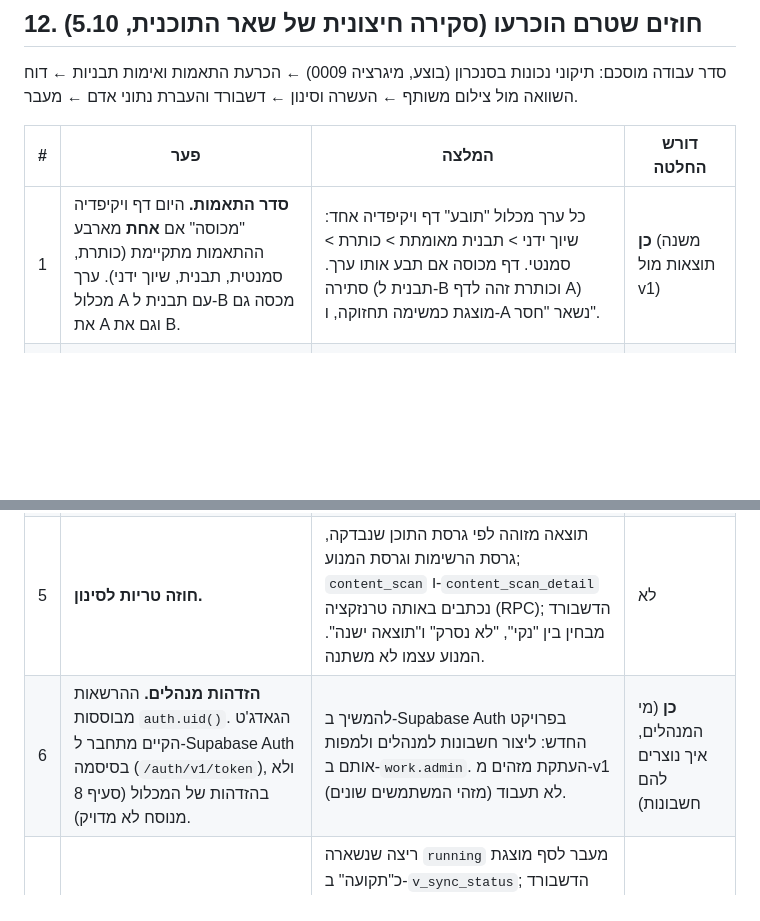
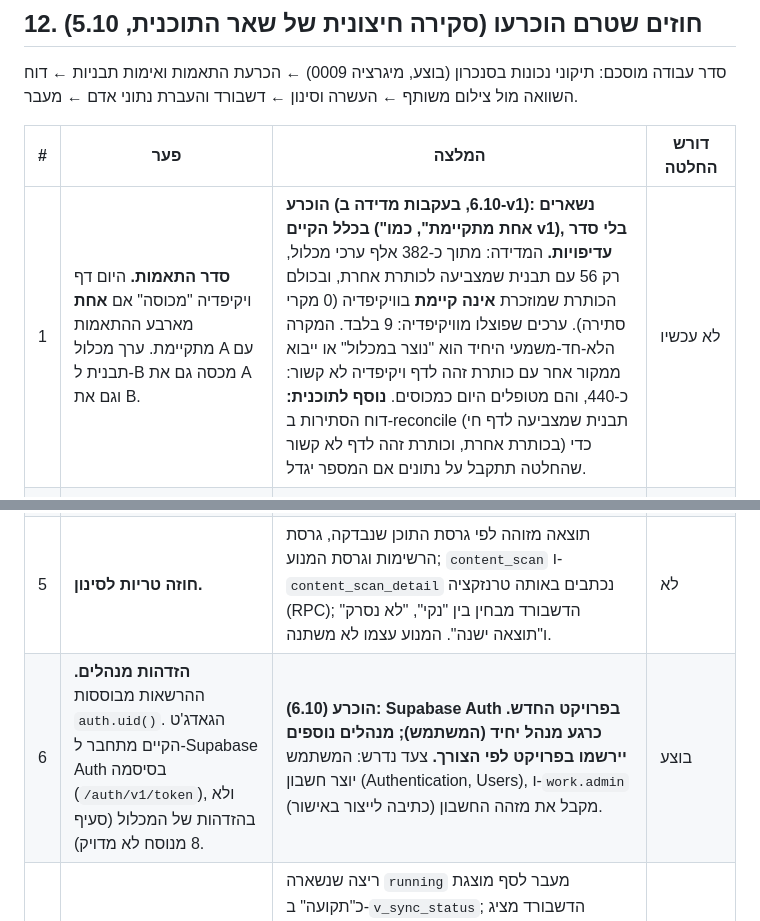
Before and after one commit to Chaim1222/database_V2, a Markdown page: DESIGN.md, 2 parts joined by grey strips. GitHub-like rendering; blank space fills up the shorter version.

Commit message:
DESIGN: הכרעות 1 ו-6 (מדידה ב-v1; מנהל יחיד)
Co-Authored-By: Claude Sonnet 5.5 <noreply@anthropic.com>
Claude-Session: https://claude.ai/code/session_01NSGVJtPWp8gjLaYfg14Fbt

```diff
--- a/DESIGN.md
+++ b/DESIGN.md
@@ -222,12 +222,12 @@ Views ופונקציות עם חוזה קבוע (עמודות, סדר, עימו
 
 | # | פער | המלצה | דורש החלטה |
 |---|---|---|---|
-| 1 | **סדר התאמות.** היום דף ויקיפדיה "מכוסה" אם **אחת** מארבע ההתאמות מתקיימת (כותרת, סמנטית, תבנית, שיוך ידני). ערך מכלול A עם תבנית ל-B מכסה גם את A וגם את B. | כל ערך מכלול "תובע" דף ויקיפדיה אחד: שיוך ידני > תבנית מאומתת > כותרת > סמנטי. דף מכוסה אם תבע אותו ערך. סתירה (תבנית ל-B וכותרת זהה לדף A) מוצגת כמשימה תחזוקה, ו-A נשאר "חסר". | **כן** (משנה תוצאות מול v1) |
+| 1 | **סדר התאמות.** היום דף ויקיפדיה "מכוסה" אם **אחת** מארבע ההתאמות מתקיימת. ערך מכלול A עם תבנית ל-B מכסה גם את A וגם את B. | **הוכרע (6.10, בעקבות מדידה ב-v1): נשארים בכלל הקיים ("אחת מתקיימת", כמו v1), בלי סדר עדיפויות.** המדידה: מתוך כ-382 אלף ערכי מכלול, רק 56 עם תבנית שמצביעה לכותרת אחרת, ובכולם הכותרת שמוזכרת **אינה קיימת** בוויקיפדיה (0 מקרי סתירה). ערכים שפוצלו מוויקיפדיה: 9 בלבד. המקרה הלא-חד-משמעי היחיד הוא "נוצר במכלול" או ייבוא ממקור אחר עם כותרת זהה לדף ויקיפדיה לא קשור: כ-440, והם מטופלים היום כמכוסים. **נוסף לתוכנית:** דוח הסתירות ב-reconcile (תבנית שמצביעה לדף חי בכותרת אחרת, וכותרת זהה לדף לא קשור) כדי שהחלטה תתקבל על נתונים אם המספר יגדל. | לא עכשיו |
 | 2 | **מחזור חיים של `template_link`.** לא ברור מי ממלא, מתי מאמתים מחדש ומתי מבטלים. | מסלול ראשוני (כל הערכים המתועדים) וממוקד (ערך שנערך או דף יעד שהועבר/נמחק). מצבים נפרדים: אומתה, תבנית חסרה, דף נעול, בדיקה נכשלה (נשמרת התוצאה הקודמת ולא מוחקים). מוגדר לפני כתיבת האימות. | לא |
 | 3 | **השוואה לפני מעבר.** שלוש ריצות עם מספרים זהים אינן מספיקות; זמני הריצה נמדדו בקוד הישן. | צילום מקור **משותף** (אותו חלון) מושווה מול v1 ו-v2: מזהים, כותרות, סיווגים ותוצאות דוחות. הבדלים מכוונים מתועדים. זמני v2 נמדדים בריצות v2. | לא |
 | 4 | **רענון העשרה.** דף שכבר "חסר" יכול להתארך, לקבל תמונות או הפניה; תיאור ויקינתונים משתנה בנפרד. | כלל רענון לכל קבוצת שדות (אורך/תמונות לפי גרסה, הפניה במכלול, תיאור ויקינתונים לפי גיל), ובדיקה שנכשלת לא דורסת ערך קודם. | לא |
 | 5 | **חוזה טריות לסינון.** | תוצאה מזוהה לפי גרסת התוכן שנבדקה, גרסת הרשימות וגרסת המנוע; `content_scan` ו-`content_scan_detail` נכתבים באותה טרנזקציה (RPC); הדשבורד מבחין בין "נקי", "לא נסרק" ו"תוצאה ישנה". המנוע עצמו לא משתנה. | לא |
-| 6 | **הזדהות מנהלים.** ההרשאות מבוססות `auth.uid()`. הגאדג'ט הקיים מתחבר ל-Supabase Auth בסיסמה (`/auth/v1/token`), ולא בהזדהות של המכלול (סעיף 8 מנוסח לא מדויק). | להמשיך ב-Supabase Auth בפרויקט החדש: ליצור חשבונות למנהלים ולמפות אותם ב-`work.admin`. העתקת מזהים מ-v1 לא תעבוד (מזהי המשתמשים שונים). | **כן** (מי המנהלים, איך נוצרים להם חשבונות) |
+| 6 | **הזדהות מנהלים.** ההרשאות מבוססות `auth.uid()`. הגאדג'ט הקיים מתחבר ל-Supabase Auth בסיסמה (`/auth/v1/token`), ולא בהזדהות של המכלול (סעיף 8 מנוסח לא מדויק). | **הוכרע (6.10): Supabase Auth בפרויקט החדש. כרגע מנהל יחיד (המשתמש); מנהלים נוספים יירשמו בפרויקט לפי הצורך.** צעד נדרש: המשתמש יוצר חשבון (Authentication, Users), ו-`work.admin` מקבל את מזהה החשבון (כתיבה לייצור באישור). | בוצע |
 | 7 | **עצירה ושחזור.** `except` לא תופס הריגה בגלל timeout. | ריצה שנשארה `running` מעבר לסף מוצגת כ"תקועה" ב-`v_sync_status`; הדשבורד מציג "נתונים ישנים" לפי גיל הסנכרון האחרון; התראה כשאין ריצה מוצלחת תוך X (workflow נפרד); גיבוי נחשב רק אחרי בדיקת שחזור שכוללת החלטות אדם והרשאות. | סף ההתראה |
 | 8 | **אומדן אחסון.** 204 MB נמדד עם `matches`/`images` ריקים ו-`counts` זעיר. | למדוד על מדגם תוצאות אמיתי לפני שלב 4, ולהגדיר שמירת היסטוריה (אין צבירה מעבר לדפים שחסרים כרגע ובעת הצורך). | לא |
 
```
